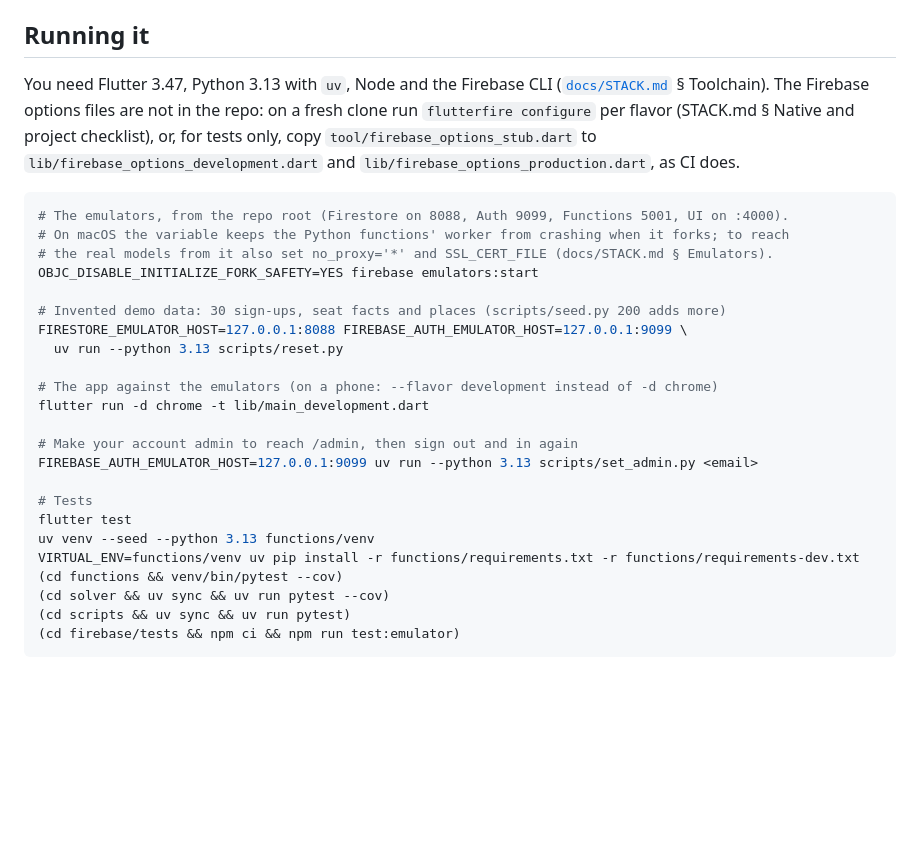
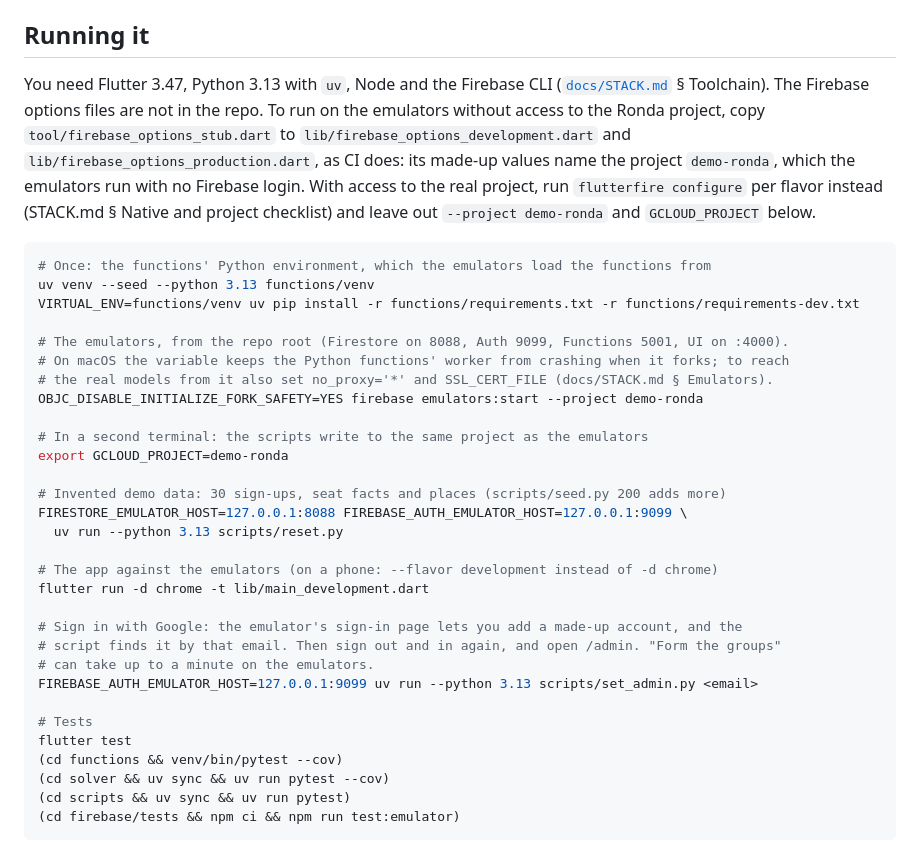
Before and after one commit to Cirorx/ronda, a Markdown page: README.md, the part around the change. Drawn GitHub-style; blank space fills up the shorter version.

Commit message:
Make the README's run steps work from a fresh clone (#75)
Following the README from a fresh clone, as someone without access to the Firebase project,
got stuck twice. The functions emulator refused to load because functions/venv only appeared
later, under the tests, so the venv setup now comes first. And the options stub the README
offered "for tests only" names the demo-ronda project while the emulators and the seed script
defaulted to ronda-uy, so the app and the seeded data never met. The steps now start the
emulators with --project demo-ronda and export GCLOUD_PROJECT for the scripts, which runs with
no Firebase login, and say how the owner's own setup differs.

With those two changes the clone ran end to end: emulators up with every function loaded, 30
invented sign-ups seeded, a sign-in on the emulator, the admin claim set by email, and groups
proposed on /admin. The admin step now says to sign in with Google, since set_admin.py finds the
account by email and a phone sign-in has none.

Markdown only: nothing to analyze, test or build; cspell passes with the repo's config.

Closes #32

````diff
--- a/README.md
+++ b/README.md
@@ -277,16 +277,26 @@ Built with Claude Code; the rules its agents follow live in [`CLAUDE.md`](CLAUDE
 ## Running it
 
 You need Flutter 3.47, Python 3.13 with `uv`, Node and the Firebase CLI
-([`docs/STACK.md`](docs/STACK.md) § Toolchain). The Firebase options files are not in the repo:
-on a fresh clone run `flutterfire configure` per flavor (STACK.md § Native and project
-checklist), or, for tests only, copy `tool/firebase_options_stub.dart` to
-`lib/firebase_options_development.dart` and `lib/firebase_options_production.dart`, as CI does.
+([`docs/STACK.md`](docs/STACK.md) § Toolchain). The Firebase options files are not in the repo.
+To run on the emulators without access to the Ronda project, copy
+`tool/firebase_options_stub.dart` to `lib/firebase_options_development.dart` and
+`lib/firebase_options_production.dart`, as CI does: its made-up values name the project
+`demo-ronda`, which the emulators run with no Firebase login. With access to the real project,
+run `flutterfire configure` per flavor instead (STACK.md § Native and project checklist) and
+leave out `--project demo-ronda` and `GCLOUD_PROJECT` below.
 
 ```sh
+# Once: the functions' Python environment, which the emulators load the functions from
+uv venv --seed --python 3.13 functions/venv
+VIRTUAL_ENV=functions/venv uv pip install -r functions/requirements.txt -r functions/requirements-dev.txt
+
 # The emulators, from the repo root (Firestore on 8088, Auth 9099, Functions 5001, UI on :4000).
 # On macOS the variable keeps the Python functions' worker from crashing when it forks; to reach
 # the real models from it also set no_proxy='*' and SSL_CERT_FILE (docs/STACK.md § Emulators).
-OBJC_DISABLE_INITIALIZE_FORK_SAFETY=YES firebase emulators:start
+OBJC_DISABLE_INITIALIZE_FORK_SAFETY=YES firebase emulators:start --project demo-ronda
+
+# In a second terminal: the scripts write to the same project as the emulators
+export GCLOUD_PROJECT=demo-ronda
 
 # Invented demo data: 30 sign-ups, seat facts and places (scripts/seed.py 200 adds more)
 FIRESTORE_EMULATOR_HOST=127.0.0.1:8088 FIREBASE_AUTH_EMULATOR_HOST=127.0.0.1:9099 \
@@ -295,13 +305,13 @@ FIRESTORE_EMULATOR_HOST=127.0.0.1:8088 FIREBASE_AUTH_EMULATOR_HOST=127.0.0.1:909
 # The app against the emulators (on a phone: --flavor development instead of -d chrome)
 flutter run -d chrome -t lib/main_development.dart
 
-# Make your account admin to reach /admin, then sign out and in again
+# Sign in with Google: the emulator's sign-in page lets you add a made-up account, and the
+# script finds it by that email. Then sign out and in again, and open /admin. "Form the groups"
+# can take up to a minute on the emulators.
 FIREBASE_AUTH_EMULATOR_HOST=127.0.0.1:9099 uv run --python 3.13 scripts/set_admin.py <email>
 
 # Tests
 flutter test
-uv venv --seed --python 3.13 functions/venv
-VIRTUAL_ENV=functions/venv uv pip install -r functions/requirements.txt -r functions/requirements-dev.txt
 (cd functions && venv/bin/pytest --cov)
 (cd solver && uv sync && uv run pytest --cov)
 (cd scripts && uv sync && uv run pytest)
````
